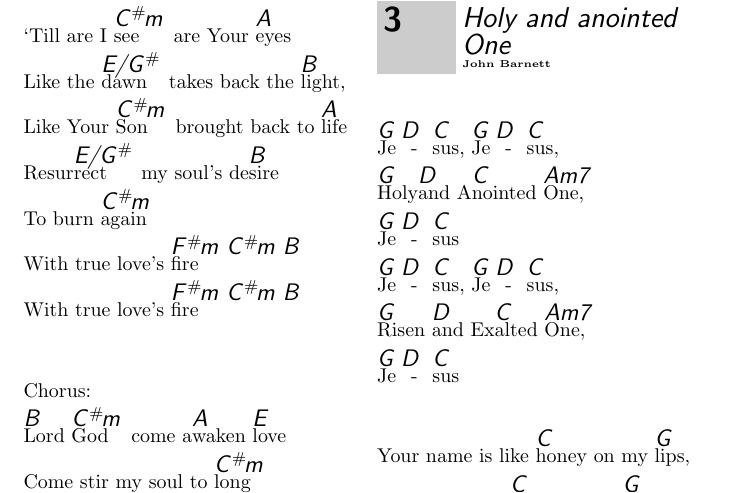
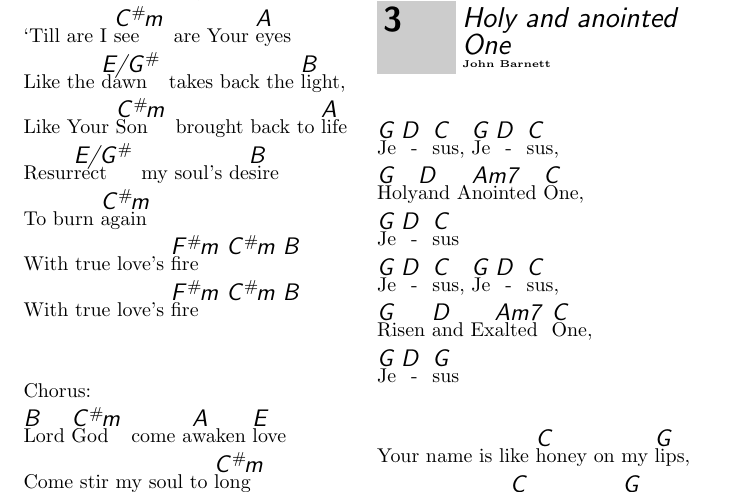
Before and after one commit to serycjon/Songbook, a LaTeX document (songbook.tex): part of page 2 of 2, cut so that both start at the same text. Compiled offline with pdfLaTeX.

Commit message:
Corrected song Holy and Anointed One

```diff
--- a/songbook.tex
+++ b/songbook.tex
@@ -107,12 +107,12 @@ cr={}]
 \transpose{0}
 \beginverse
 {\[G]\[D]Je}\[C]sus,   {\[G]\[D]Je}\[C]sus,
-\[G]Holy\[D]and A\[C]nointed \[Am7]One,
+\[G]Holy\[D]and A\[Am7]nointed \[C]One,
 {\[G]\[D]Je}\[C]sus
 
 {\[G]\[D]Je}\[C]sus,   {\[G]\[D]Je}\[C]sus,
-\[G]Risen \[D]and Ex\[C]alted \[Am7]One,
-{\[G]\[D]Je}\[C]sus
+\[G]Risen \[D]and Ex\[Am7]alted \[C]One,
+{\[G]\[D]Je}\[G]sus
 \endverse
 
 \beginverse
```
Also changed, not shown: songbook.pdf.
